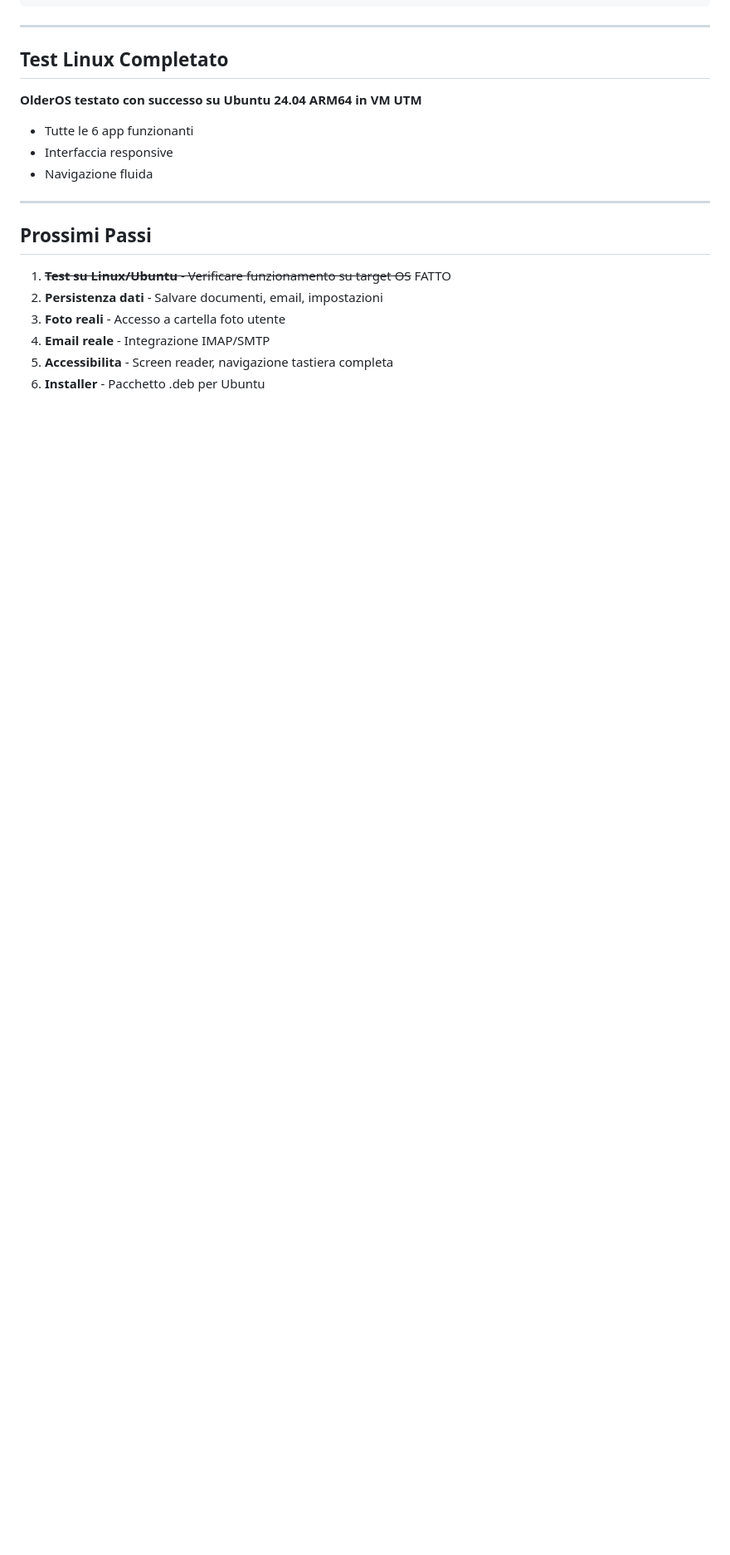
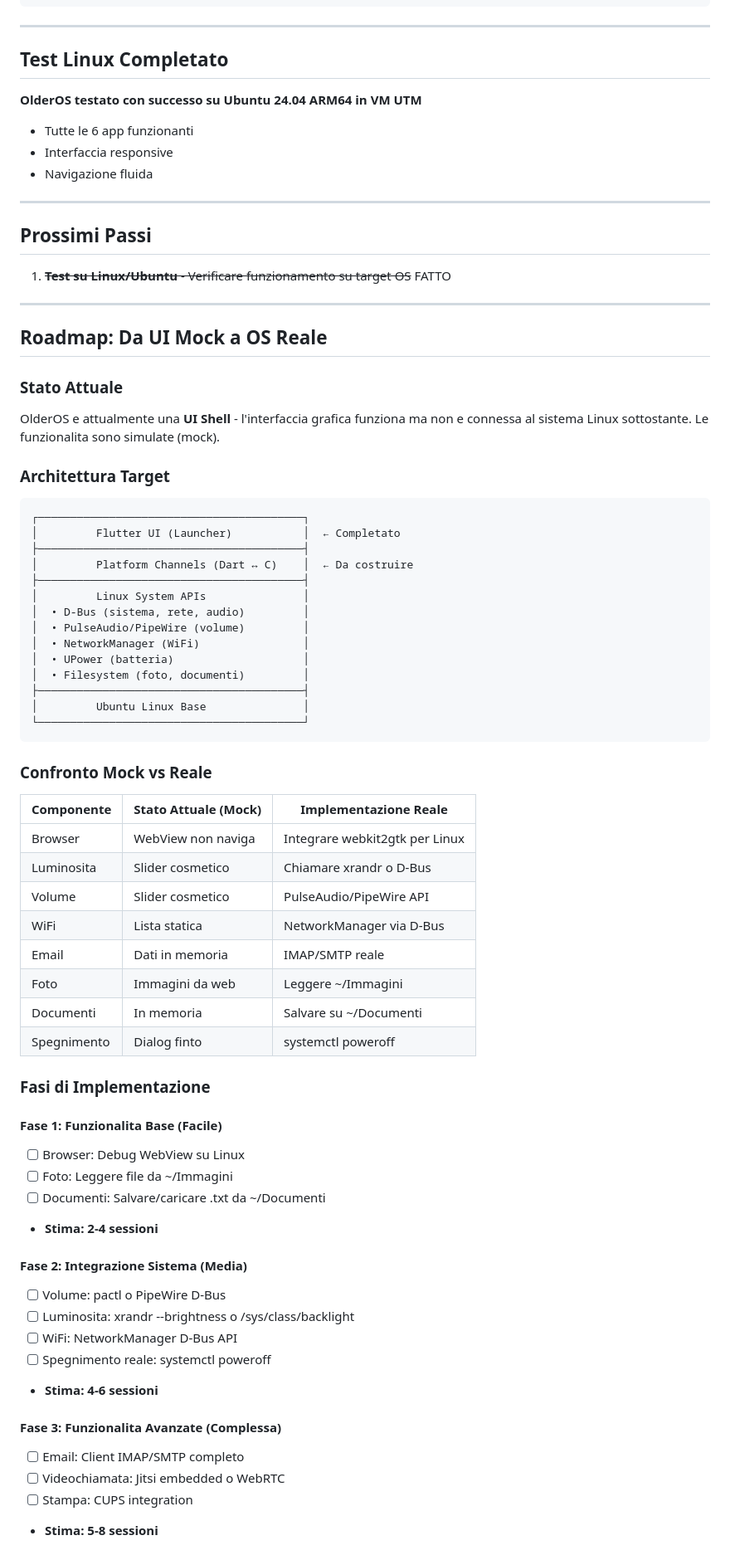
Before and after one commit to mbagnocontentcreator/OlderOS, a Markdown page: docs/SESSIONE_03_GENNAIO_2025.md, the part around one of its changes. Shown at 83% size. GitHub-like rendering; blank space fills up the shorter version.

Commit message:
Add roadmap: from UI mock to real OS
- Document current state (UI shell with mock functionality)
- Define target architecture with Linux system integration
- Break down implementation into 5 phases
- Add priority list for features
- Compare mock vs real implementation for each component

🤖 Generated with [Claude Code](https://claude.com/claude-code)

Co-Authored-By: Claude Opus 4.5 <noreply@anthropic.com>

````diff
--- a/docs/SESSIONE_03_GENNAIO_2025.md
+++ b/docs/SESSIONE_03_GENNAIO_2025.md
@@ -176,8 +176,64 @@ dependencies:
 ## Prossimi Passi
 
 1. ~~**Test su Linux/Ubuntu** - Verificare funzionamento su target OS~~ FATTO
-2. **Persistenza dati** - Salvare documenti, email, impostazioni
-3. **Foto reali** - Accesso a cartella foto utente
-4. **Email reale** - Integrazione IMAP/SMTP
-5. **Accessibilita** - Screen reader, navigazione tastiera completa
-6. **Installer** - Pacchetto .deb per Ubuntu
+
+---
+
+## Roadmap: Da UI Mock a OS Reale
+
+### Stato Attuale
+OlderOS e attualmente una **UI Shell** - l'interfaccia grafica funziona ma non e connessa al sistema Linux sottostante. Le funzionalita sono simulate (mock).
+
+### Architettura Target
+
+```
+┌─────────────────────────────────────────┐
+│         Flutter UI (Launcher)           │  ← Completato
+├─────────────────────────────────────────┤
+│         Platform Channels (Dart ↔ C)    │  ← Da costruire
+├─────────────────────────────────────────┤
+│         Linux System APIs               │
+│  • D-Bus (sistema, rete, audio)         │
+│  • PulseAudio/PipeWire (volume)         │
+│  • NetworkManager (WiFi)                │
+│  • UPower (batteria)                    │
+│  • Filesystem (foto, documenti)         │
+├─────────────────────────────────────────┤
+│         Ubuntu Linux Base               │
+└─────────────────────────────────────────┘
+```
+
+### Confronto Mock vs Reale
+
+| Componente | Stato Attuale (Mock) | Implementazione Reale |
+|------------|----------------------|-----------------------|
+| Browser | WebView non naviga | Integrare webkit2gtk per Linux |
+| Luminosita | Slider cosmetico | Chiamare xrandr o D-Bus |
+| Volume | Slider cosmetico | PulseAudio/PipeWire API |
+| WiFi | Lista statica | NetworkManager via D-Bus |
+| Email | Dati in memoria | IMAP/SMTP reale |
+| Foto | Immagini da web | Leggere ~/Immagini |
+| Documenti | In memoria | Salvare su ~/Documenti |
+| Spegnimento | Dialog finto | systemctl poweroff |
+
+### Fasi di Implementazione
+
+#### Fase 1: Funzionalita Base (Facile)
+- [ ] Browser: Debug WebView su Linux
+- [ ] Foto: Leggere file da ~/Immagini
+- [ ] Documenti: Salvare/caricare .txt da ~/Documenti
+- **Stima: 2-4 sessioni**
+
+#### Fase 2: Integrazione Sistema (Media)
+- [ ] Volume: pactl o PipeWire D-Bus
+- [ ] Luminosita: xrandr --brightness o /sys/class/backlight
+- [ ] WiFi: NetworkManager D-Bus API
+- [ ] Spegnimento reale: systemctl poweroff
+- **Stima: 4-6 sessioni**
+
+#### Fase 3: Funzionalita Avanzate (Complessa)
+- [ ] Email: Client IMAP/SMTP completo
+- [ ] Videochiamata: Jitsi embedded o WebRTC
+- [ ] Stampa: CUPS integration
+- **Stima: 5-8 sessioni**
+
````
Also changed, not shown: other parts of docs/SESSIONE_03_GENNAIO_2025.md (+23 -0 lines).
